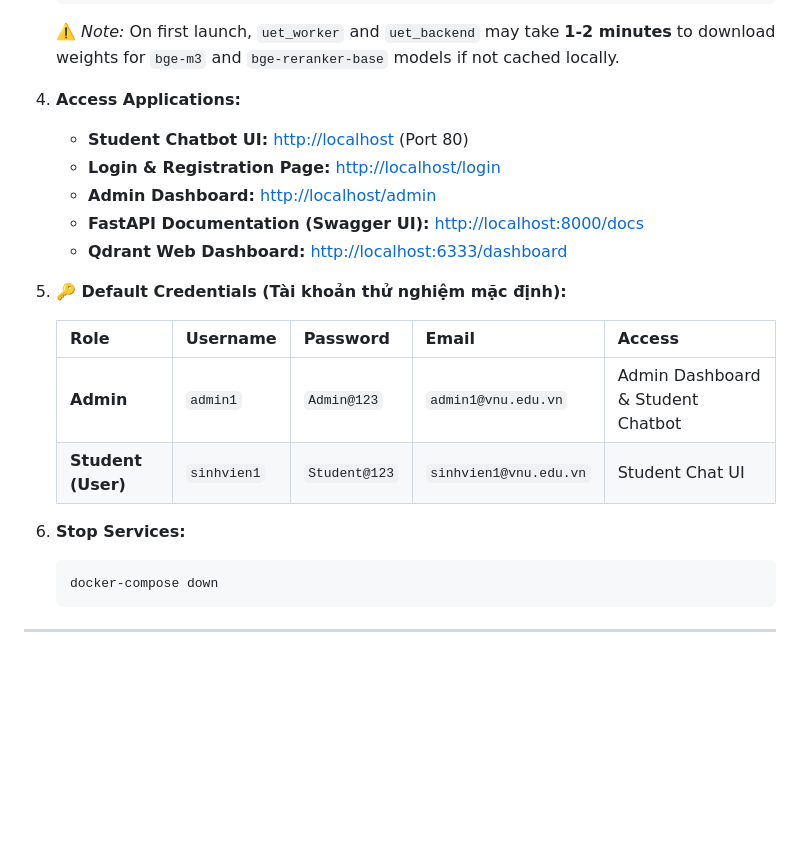
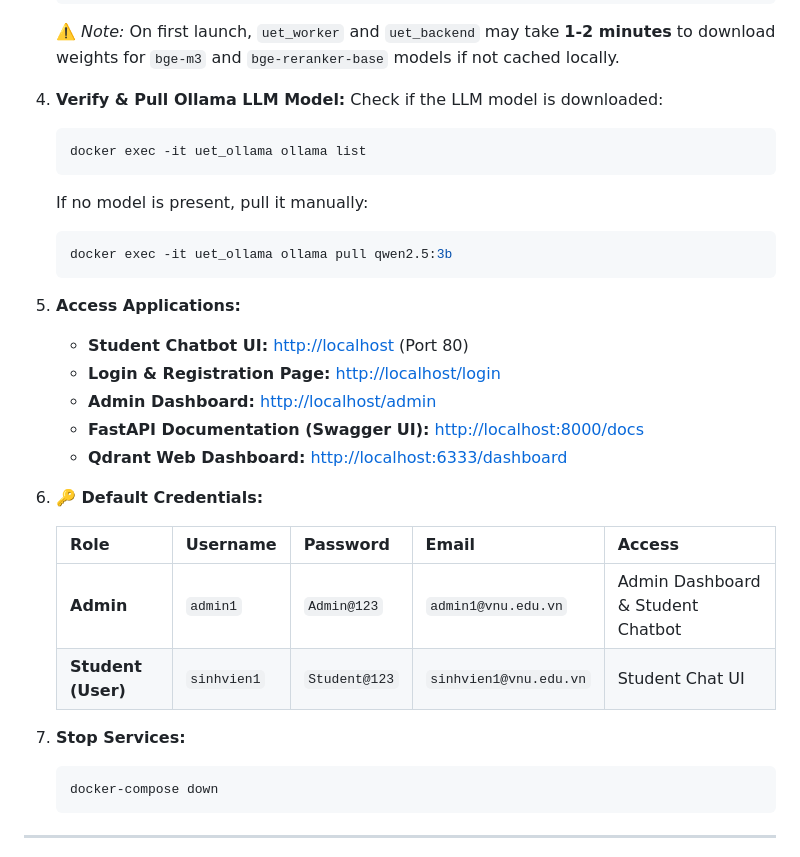
Before and after one commit to TruongDv-006/rag-chatbot-uet, a Markdown page: README.md, the part around the change. GitHub-like rendering; blank space fills up the shorter version.

Commit message:
docs: add instructions for verifying and pulling the Ollama LLM model in README

````diff
--- a/README.md
+++ b/README.md
@@ -124,21 +124,34 @@ The system is optimized to run inside Docker containers. Ensure you have install
    ⚠️ *Note:*
    On first launch, `uet_worker` and `uet_backend` may take **1-2 minutes** to download weights for `bge-m3` and `bge-reranker-base` models if not cached locally.
 
-4. **Access Applications:**
+4. **Verify & Pull Ollama LLM Model:**
+   Check if the LLM model is downloaded:
+
+   ```bash
+   docker exec -it uet_ollama ollama list
+   ```
+
+   If no model is present, pull it manually:
+
+   ```bash
+   docker exec -it uet_ollama ollama pull qwen2.5:3b
+   ```
+
+5. **Access Applications:**
    - **Student Chatbot UI:** [http://localhost](http://localhost) (Port 80)
    - **Login & Registration Page:** [http://localhost/login](http://localhost/login)
    - **Admin Dashboard:** [http://localhost/admin](http://localhost/admin)
    - **FastAPI Documentation (Swagger UI):** [http://localhost:8000/docs](http://localhost:8000/docs)
    - **Qdrant Web Dashboard:** [http://localhost:6333/dashboard](http://localhost:6333/dashboard)
 
-5. **🔑 Default Credentials (Tài khoản thử nghiệm mặc định):**
+6. **🔑 Default Credentials:**
 
    | Role | Username | Password | Email | Access |
    | :--- | :--- | :--- | :--- | :--- |
    | **Admin** | `admin1` | `Admin@123` | `admin1@vnu.edu.vn` | Admin Dashboard & Student Chatbot |
    | **Student (User)** | `sinhvien1` | `Student@123` | `sinhvien1@vnu.edu.vn` | Student Chat UI |
 
-6. **Stop Services:**
+7. **Stop Services:**
    ```bash
    docker-compose down
    ```
````
